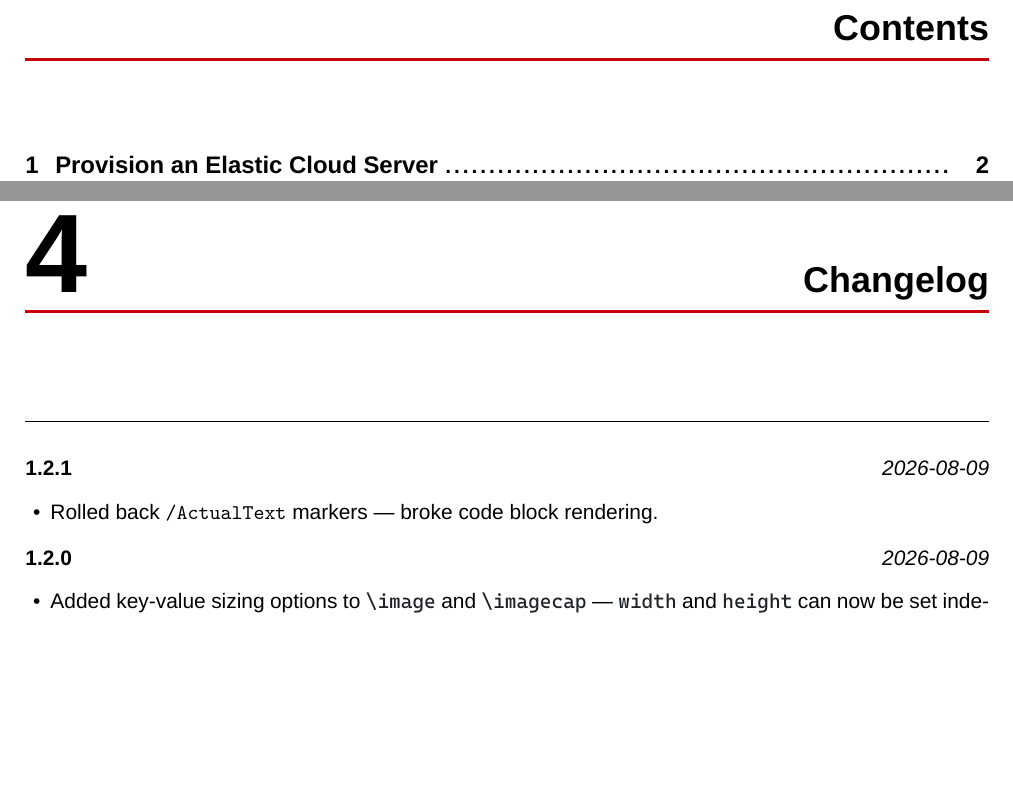
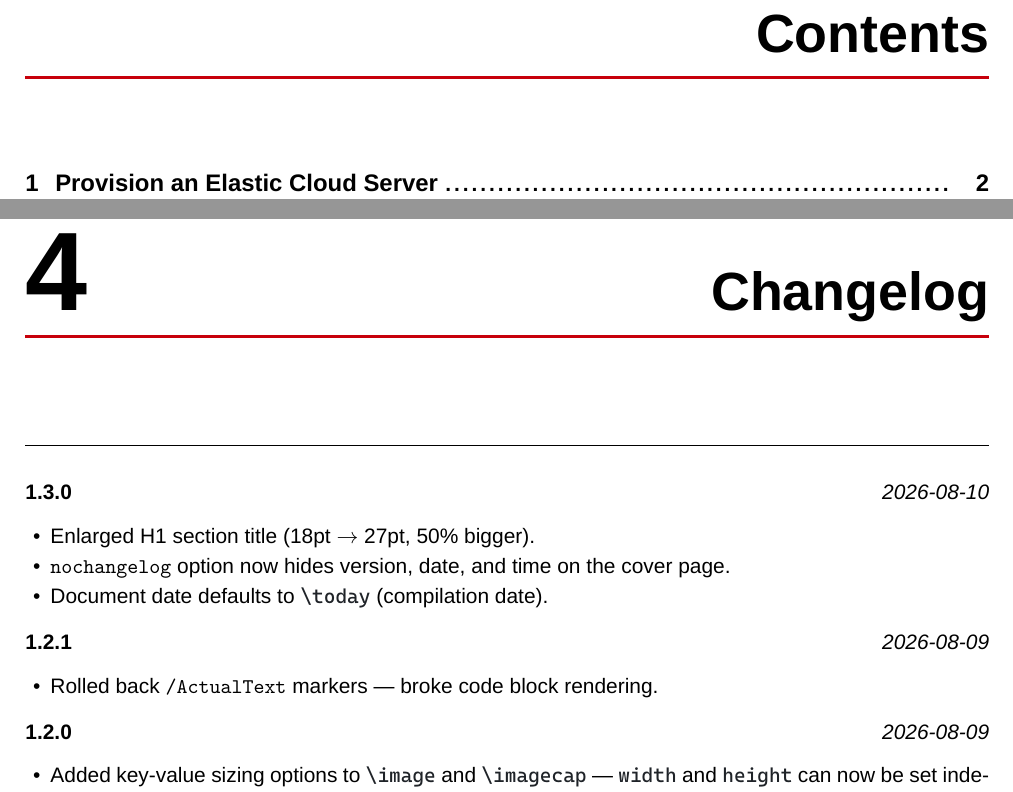
Before and after one commit to RaulMyron/Huawei-doc-templates, a LaTeX problem sheet (examples/guide/en/main.tex, which reads templates/guide/guide.cls): two parts of pages 2 and 10 of 10, joined at a grey line, cut so that both start at the same text, the shorter picture padded with empty space. Compiled offline with XeLaTeX; a missing font is replaced by an installed copy or a similar font.

Commit message:
Enlarge H1 title, hide cover info with nochangelog, docdate defaults to \today
- H1 section title: 18pt -> 27pt (50% bigger), line spacing 22->33
- nochangelog option now hides version, date, and time on cover page
- Samples: \setdocdate now uses \today (compilation date) explicitly
- Bump versions: en/pt 1.2.1->1.3.0, setup-guide 2.3.1->2.4.0
- Recompile all PDFs

```diff
--- a/examples/guide/en/main.tex
+++ b/examples/guide/en/main.tex
@@ -15,8 +15,8 @@
 \setguidetitle{Guide: Getting Started with Huawei Cloud ECS}
 \setheadertitle{Huawei Cloud -- ECS Quick Start Guide}
 \setcovertext{Huawei Technologies CO., LTD}
-\setdocversion{1.2.1}
-\setdocdate{2026-08-09}
+\setdocversion{1.3.0}
+\setdocdate{\today}
 \setheaderlogo{common-assets/huawei-logo-header.png}
 \setcoverlogo{common-assets/huawei-logo-cover.png}
 
@@ -264,6 +264,13 @@ Use \inlinecode{terraform validate} to check syntax before applying changes.
 \section{Changelog}
 
 \begin{changelog}
+  \changelogentry{1.3.0}{2026-08-10}{
+    \item Enlarged H1 section title (18pt $\to$ 27pt, 50\% bigger).
+    \item \texttt{nochangelog} option now hides version, date, and time on the
+          cover page.
+    \item Document date defaults to \inlinecode{\textbackslash today}
+          (compilation date).
+  }
   \changelogentry{1.2.1}{2026-08-09}{
     \item Rolled back \texttt{/ActualText} markers — broke code block rendering.
   }
--- a/templates/guide/guide.cls
+++ b/templates/guide/guide.cls
@@ -194,9 +194,9 @@
 % =====================================================================
 \setcounter{secnumdepth}{4}
 
-% --- H1: big number (56pt) left-aligned + 18pt bold right-aligned title + rule
+% --- H1: big number (56pt) left-aligned + 27pt bold right-aligned title + rule
 \titleformat{\section}[block]
-  {\normalfont\bfseries\fontsize{18}{22}\selectfont}
+  {\normalfont\bfseries\fontsize{27}{33}\selectfont}
   {\fontsize{56}{56}\selectfont\thesection}
   {0pt}
   {\hfill}
@@ -299,7 +299,7 @@
     \fontsize{16}{20}\selectfont \lg@covertext\par}%
    \vspace{0.5cm}%
    {\centering
-    \fontsize{12}{14}\selectfont \lg@covermeta\par}%
+    \fontsize{12}{14}\selectfont \if@changelog\lg@covermeta\fi\par}%
    \endgroup
   \clearpage}
 
```
Also changed, not shown: examples/guide/pt/main.tex (+8 -2 lines), examples/setup-guide/setup-guide.tex (+6 -1 lines), examples/guide/en/main.pdf, examples/guide/pt/main.pdf, examples/setup-guide/setup-guide.pdf.
